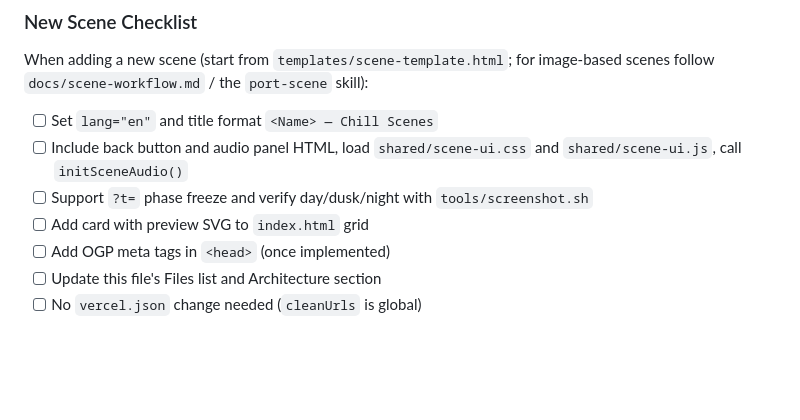
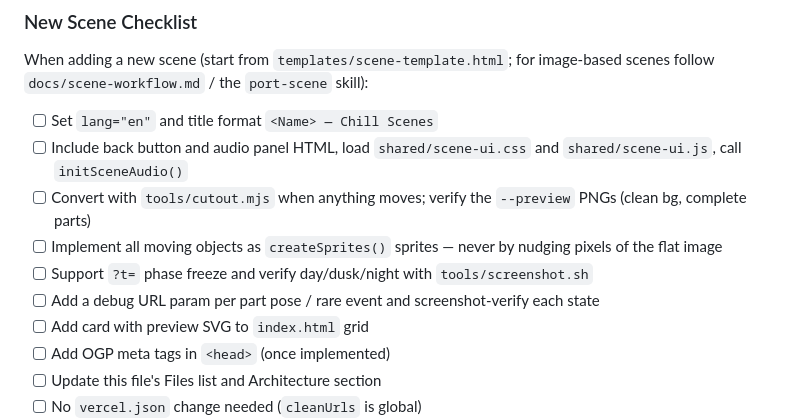
Before and after one commit to sgktmk/chill_scenes, a Markdown page: CLAUDE.md, the part around one of its changes. Drawn GitHub-style; blank space fills up the shorter version.

```diff
--- a/CLAUDE.md
+++ b/CLAUDE.md
@@ -264,7 +301,10 @@ image-based scenes follow `docs/scene-workflow.md` / the `port-scene` skill):
 
 - [ ] Set `lang="en"` and title format `<Name> — Chill Scenes`
 - [ ] Include back button and audio panel HTML, load `shared/scene-ui.css` and `shared/scene-ui.js`, call `initSceneAudio()`
+- [ ] Convert with `tools/cutout.mjs` when anything moves; verify the `--preview` PNGs (clean bg, complete parts)
+- [ ] Implement all moving objects as `createSprites()` sprites — never by nudging pixels of the flat image
 - [ ] Support `?t=` phase freeze and verify day/dusk/night with `tools/screenshot.sh`
+- [ ] Add a debug URL param per part pose / rare event and screenshot-verify each state
 - [ ] Add card with preview SVG to `index.html` grid
 - [ ] Add OGP meta tags in `<head>` (once implemented)
 - [ ] Update this file's Files list and Architecture section
```
Also changed, not shown: other parts of CLAUDE.md (+47 -10 lines).
